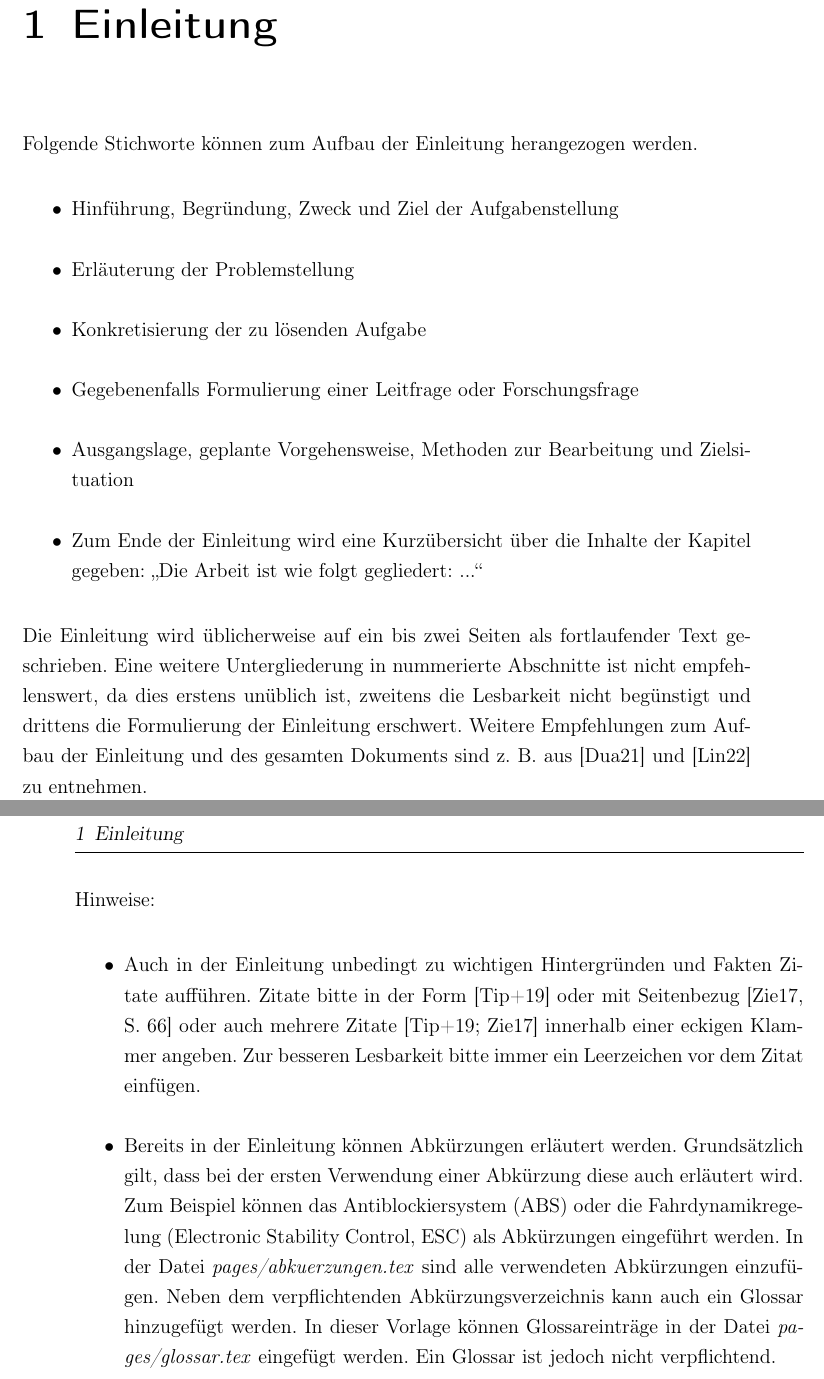
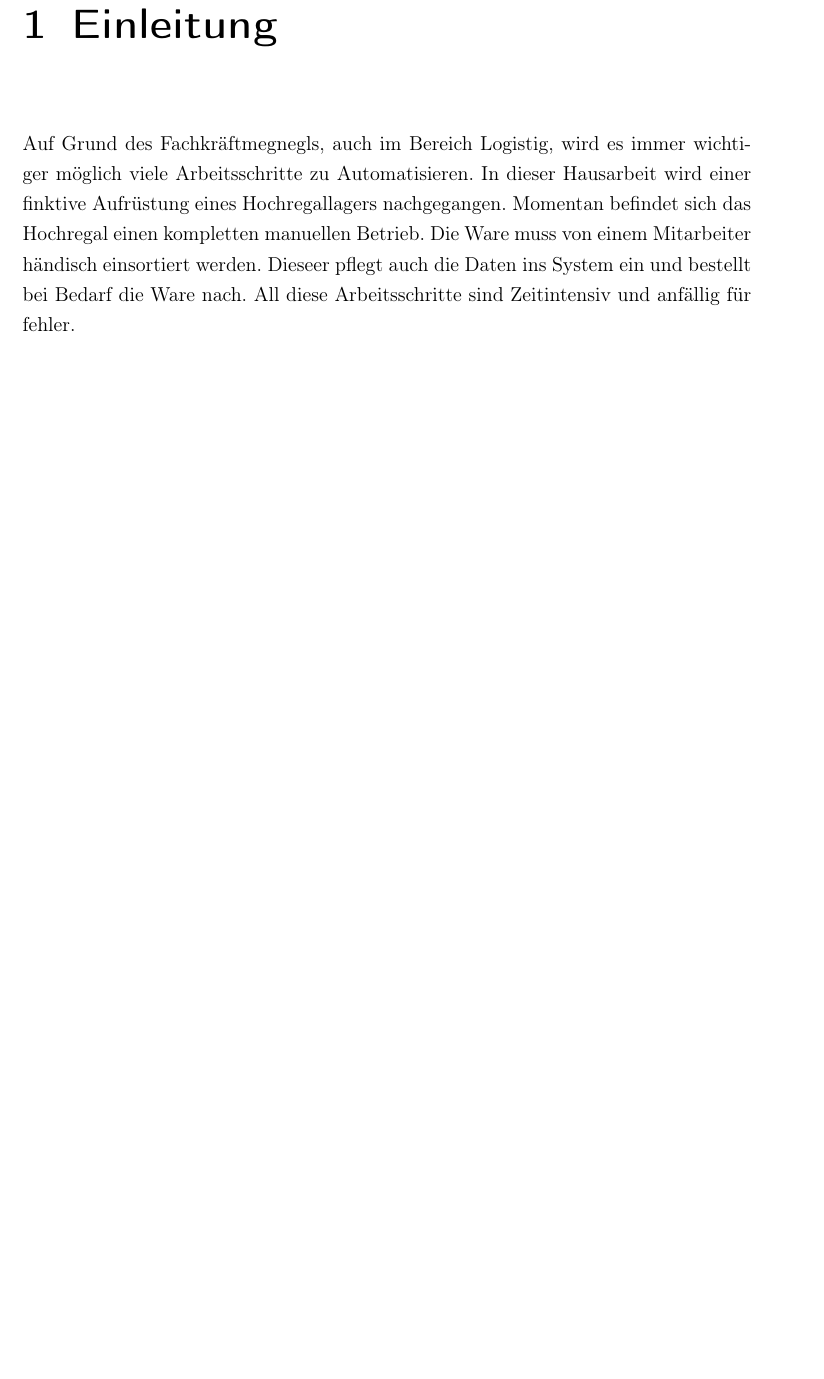
Before and after one commit to peterspatr/Automation_Hausarbeit, a LaTeX book (Doku_Hausarbeit Automation/Hausarbeit_Automation.tex, which reads Doku_Hausarbeit Automation/chapter/einleitung.tex): two parts of pages 10 and 11 of 32 before the commit and part of page 10 of 30 after it, the two joined at a grey line, cut so that both start at the same text, the shorter picture padded with empty space. Compiled offline with pdfLaTeX.

Commit message:
Einleitung I

```diff
--- a/Doku_Hausarbeit Automation/chapter/einleitung.tex
+++ b/Doku_Hausarbeit Automation/chapter/einleitung.tex
@@ -1,25 +1,7 @@
 \chapter{Einleitung}
 \label{cha:Einleitung}
 
-Folgende Stichworte können zum Aufbau der Einleitung herangezogen werden.
-
-\begin{itemize}
-\item Hinführung, Begründung, Zweck und Ziel der Aufgabenstellung
-\item Erläuterung der Problemstellung
-\item Konkretisierung der zu lösenden Aufgabe
-\item Gegebenenfalls Formulierung einer Leitfrage oder Forschungsfrage
-\item Ausgangslage, geplante Vorgehensweise, Methoden zur Bearbeitung und Zielsituation
-\item Zum Ende der Einleitung wird eine Kurzübersicht über die Inhalte der Kapitel gegeben: \glqq Die Arbeit ist wie folgt gegliedert: ...\grqq
-\end{itemize}
-
-Die Einleitung wird üblicherweise auf ein bis zwei Seiten als fortlaufender Text geschrieben. Eine weitere Untergliederung in nummerierte Abschnitte ist nicht empfehlenswert, da dies erstens unüblich ist, zweitens die Lesbarkeit nicht begünstigt und drittens die Formulierung der Einleitung erschwert. Weitere Empfehlungen zum Aufbau der Einleitung und des gesamten Dokuments sind z.~B. aus \autocite{DHBW.2021} und \autocite{Lindenlauf.2022} zu entnehmen.
-
-\clearpage
-
-Hinweise:
-
-\begin{itemize}
-\item Auch in der Einleitung unbedingt zu wichtigen Hintergründen und Fakten Zitate aufführen.\index{Zitat} Zitate bitte in der Form \autocite{Tipler.2019} oder mit Seitenbezug \autocite[66]{Ziegler.2017} oder auch mehrere Zitate  \autocite{Tipler.2019, Ziegler.2017} innerhalb einer eckigen Klammer angeben. Zur besseren Lesbarkeit bitte immer ein Leerzeichen vor dem Zitat einfügen.
-
-\item Bereits in der Einleitung können Abkürzungen erläutert werden. Grundsätzlich gilt, dass bei der ersten Verwendung einer Abkürzung diese auch erläutert wird. Zum Beispiel können das Antiblockiersystem (ABS) oder die Fahrdynamikregelung (Electronic Stability Control, ESC) als Abkürzungen eingeführt werden. In der Datei \textit{pages/abkuerzungen.tex} sind alle verwendeten Abkürzungen einzufügen. Neben dem verpflichtenden Abkürzungsverzeichnis kann auch ein Glossar hinzugefügt werden. In dieser Vorlage können Glossareinträge in der Datei \textit{pages/glossar.tex} eingefügt werden. Ein \Gls{gls:glossar} ist jedoch nicht verpflichtend.
-\end{itemize}
+Auf Grund des Fachkräftmegnegls, auch im Bereich Logistig, wird es immer wichtiger möglich viele Arbeitsschritte zu Automatisieren.
+In dieser Hausarbeit wird einer finktive Aufrüstung eines Hochregallagers nachgegangen.
+Momentan befindet sich das Hochregal einen kompletten manuellen Betrieb. Die Ware muss von einem Mitarbeiter händisch einsortiert werden. Dieseer pflegt auch die Daten ins System ein und bestellt bei Bedarf die Ware nach.
+All diese Arbeitsschritte sind Zeitintensiv und anfällig für fehler.
```
Also changed, not shown: Doku_Hausarbeit Automation/Hausarbeit_Automation.pdf, 1 other file.
